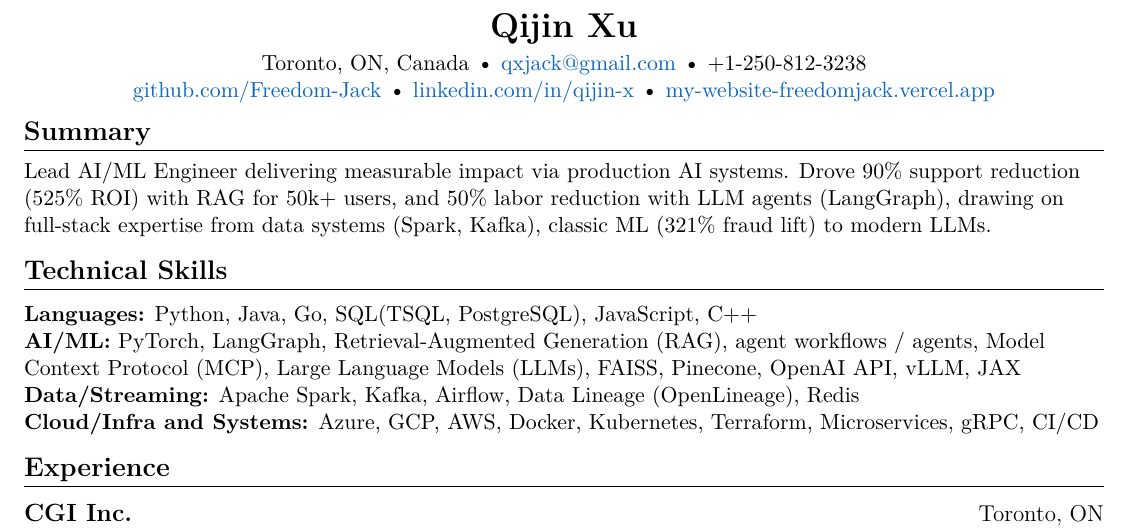
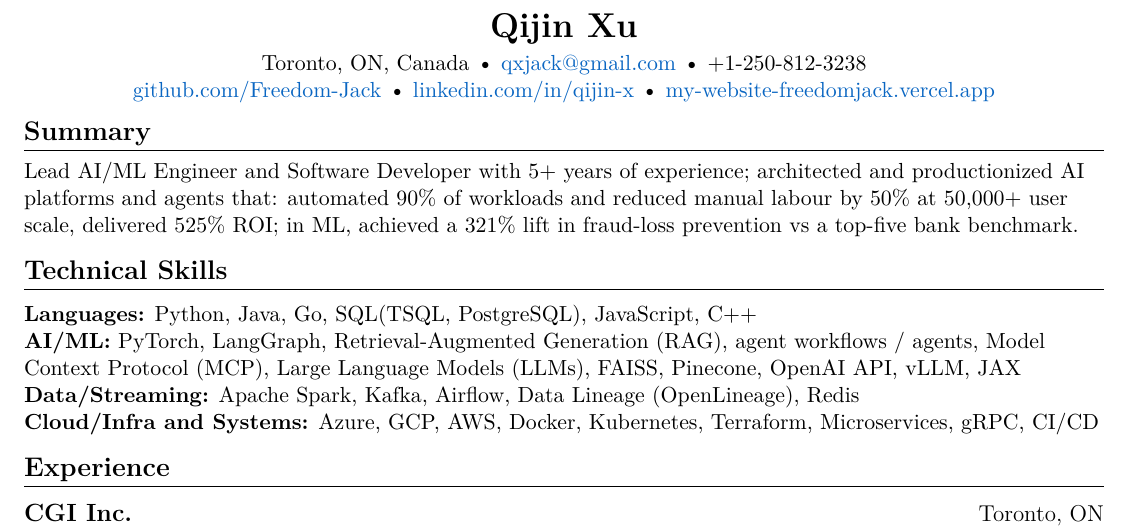
Before and after one commit to Freedom-Jack/career-kit, a LaTeX CV (resume_ats.tex): part of the page, cut so that both start at the same text. Compiled offline with pdfLaTeX.

Commit message:
enhance summary section

```diff
--- a/resume_ats.tex
+++ b/resume_ats.tex
@@ -100,7 +100,7 @@
 
 % SUMMARY - Updated to reflect true experience and leadership
 \section{Summary}
-Lead AI/ML Engineer delivering measurable impact via production AI systems. Drove 90\% support reduction (525\% ROI) with RAG for 50k+ users, and 50\% labor reduction with LLM agents (LangGraph), drawing on full-stack expertise from data systems (Spark, Kafka), classic ML (321\% fraud lift) to modern LLMs.
+Lead AI/ML Engineer and Software Developer with 5+ years of experience; architected and productionized AI platforms and agents that: automated 90\% of workloads and reduced manual labour by 50\% at 50,000+ user scale, delivered 525\% ROI; in ML, achieved a 321\% lift in fraud-loss prevention vs a top-five bank benchmark.
 
 % SKILLS - Enhanced with POC technologies
 \section{Technical Skills}
```
